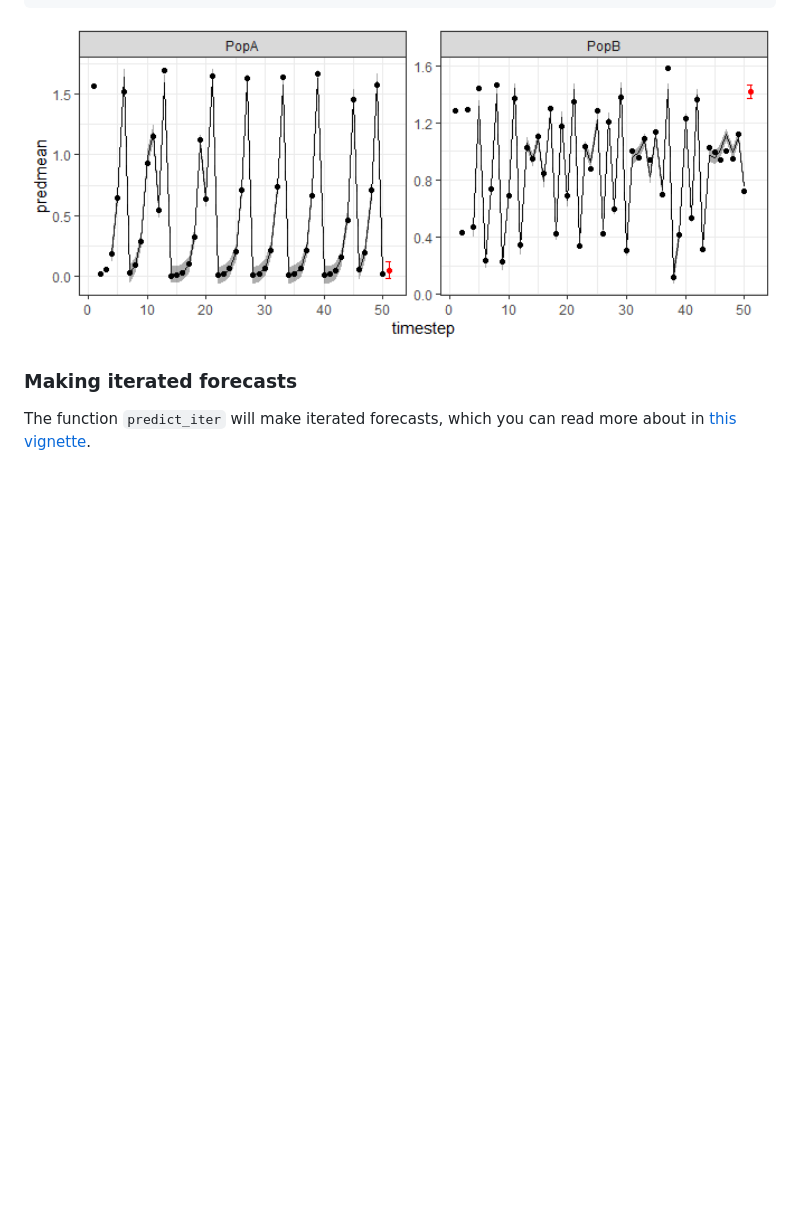
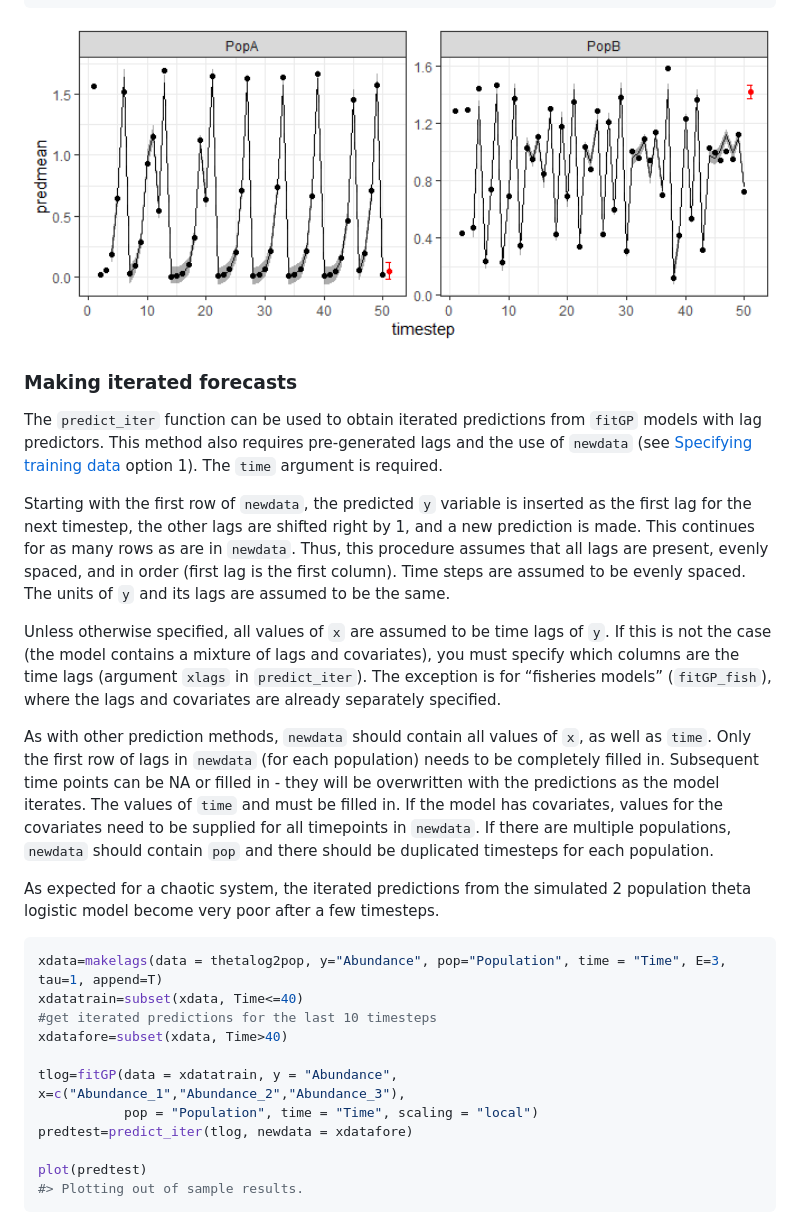
Before and after one commit to tanyalrogers/GPEDM, a Markdown page: README.md, the part around the change printed below. Drawn GitHub-style; blank space fills up the shorter version.

````diff
--- a/README.md
+++ b/README.md
@@ -365,6 +365,52 @@ ggplot(tlogfore$insampresults,aes(x=timestep,y=predmean)) +
 
 ### Making iterated forecasts
 
-The function `predict_iter` will make iterated forecasts, which you can
-read more about in [this
-vignette](https://tanyalrogers.github.io/GPEDM/articles/fisheries.html#iterated-predictions-generally).
+The `predict_iter` function can be used to obtain iterated predictions
+from `fitGP` models with lag predictors. This method also requires
+pre-generated lags and the use of `newdata` (see [Specifying training
+data](#specifying-training-data) option 1). The `time` argument is
+required.
+
+Starting with the first row of `newdata`, the predicted `y` variable is
+inserted as the first lag for the next timestep, the other lags are
+shifted right by 1, and a new prediction is made. This continues for as
+many rows as are in `newdata`. Thus, this procedure assumes that all
+lags are present, evenly spaced, and in order (first lag is the first
+column). Time steps are assumed to be evenly spaced. The units of `y`
+and its lags are assumed to be the same.
+
+Unless otherwise specified, all values of `x` are assumed to be time
+lags of `y`. If this is not the case (the model contains a mixture of
+lags and covariates), you must specify which columns are the time lags
+(argument `xlags` in `predict_iter`). The exception is for “fisheries
+models” (`fitGP_fish`), where the lags and covariates are already
+separately specified.
+
+As with other prediction methods, `newdata` should contain all values of
+`x`, as well as `time`. Only the first row of lags in `newdata` (for
+each population) needs to be completely filled in. Subsequent time
+points can be NA or filled in - they will be overwritten with the
+predictions as the model iterates. The values of `time` and must be
+filled in. If the model has covariates, values for the covariates need
+to be supplied for all timepoints in `newdata`. If there are multiple
+populations, `newdata` should contain `pop` and there should be
+duplicated timesteps for each population.
+
+As expected for a chaotic system, the iterated predictions from the
+simulated 2 population theta logistic model become very poor after a few
+timesteps.
+
+``` r
+xdata=makelags(data = thetalog2pop, y="Abundance", pop="Population", time = "Time", E=3, tau=1, append=T)
+xdatatrain=subset(xdata, Time<=40)
+#get iterated predictions for the last 10 timesteps
+xdatafore=subset(xdata, Time>40)
+
+tlog=fitGP(data = xdatatrain, y = "Abundance", x=c("Abundance_1","Abundance_2","Abundance_3"),
+           pop = "Population", time = "Time", scaling = "local")
+predtest=predict_iter(tlog, newdata = xdatafore)
+
+plot(predtest)
+#> Plotting out of sample results.
+```
+
````
Also changed, not shown: other parts of README.md (+40 -0 lines), man/figures/README-itergeneral-1.png (added), 1 other file.
